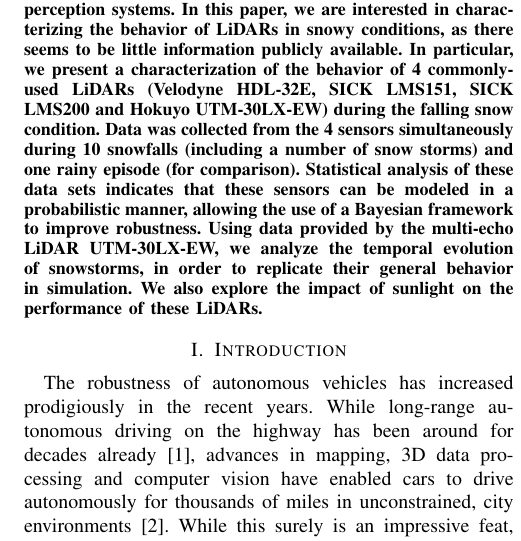
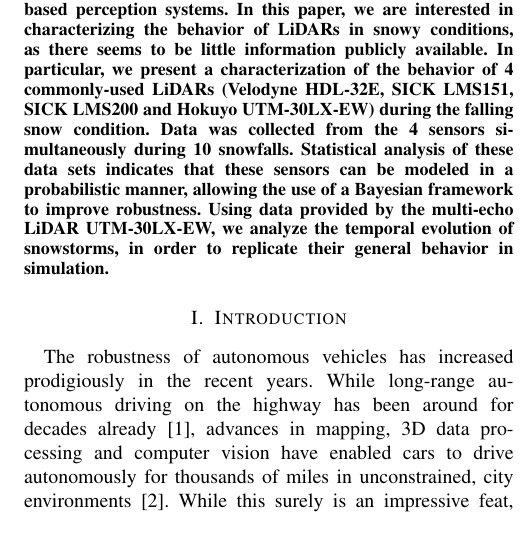
Before and after one commit to smichaud/LidarSnowfall, a LaTeX paper (Article/root.tex, which reads Article/tex/abstract.tex): part of one column of page 1 of 7, cut so that both start at the same text. Compiled offline with pdfLaTeX.

Commit message:
Fixed abstract

```diff
--- a/Article/tex/abstract.tex
+++ b/Article/tex/abstract.tex
@@ -1,3 +1,4 @@
+%!TEX root = ../root.tex
 \begin{abstract}
-Autonomous driving vehicles must be able to handle difficult weather conditions in order to gain acceptance. For example, challenging situations such as falling snow could significantly affect the performance of vision or LiDAR-based perception systems. In this paper, we are interested in characterizing the behavior of LiDARs in snowy conditions, as there seems to be little information publicly available. In particular, we present a characterization of the behavior of 4 commonly-used LiDARs (Velodyne HDL-32E, SICK LMS151, SICK LMS200 and Hokuyo UTM-30LX-EW) during the falling snow condition. Data was collected from the 4 sensors simultaneously during 10 snowfalls (including a number of snow storms) and one rainy episode (for comparison). Statistical analysis of these data sets indicates that these sensors can be modeled in a probabilistic manner, allowing the use of a Bayesian framework to improve robustness. Using data provided by the multi-echo LiDAR UTM-30LX-EW, we analyze the temporal evolution of snowstorms, in order to replicate their general behavior in simulation. We also explore the impact of sunlight on the performance of these LiDARs.
+Autonomous driving vehicles must be able to handle difficult weather conditions in order to gain acceptance. For example, challenging situations such as falling snow could significantly affect the performance of vision or LiDAR-based perception systems. In this paper, we are interested in characterizing the behavior of LiDARs in snowy conditions, as there seems to be little information publicly available. In particular, we present a characterization of the behavior of 4 commonly-used LiDARs (Velodyne HDL-32E, SICK LMS151, SICK LMS200 and Hokuyo UTM-30LX-EW) during the falling snow condition. Data was collected from the 4 sensors simultaneously during 10 snowfalls. Statistical analysis of these data sets indicates that these sensors can be modeled in a probabilistic manner, allowing the use of a Bayesian framework to improve robustness. Using data provided by the multi-echo LiDAR UTM-30LX-EW, we analyze the temporal evolution of snowstorms, in order to replicate their general behavior in simulation.
 \end{abstract}
```
